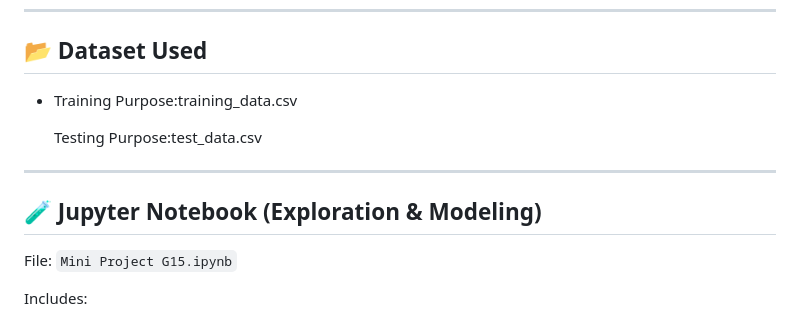
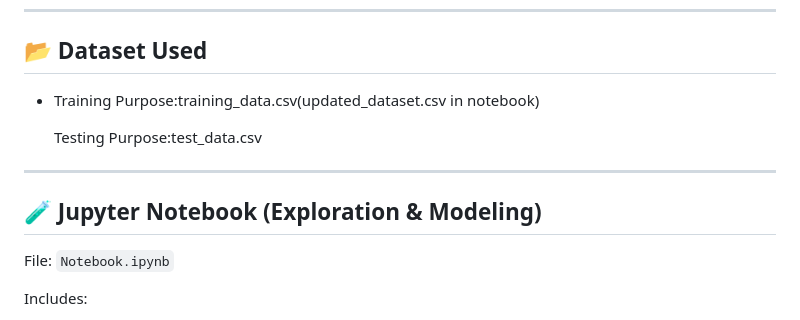
Before and after one commit to Palgu09T4/NetDetectAI-DOS, a Markdown page: README.md, the part around one of its changes. Drawn GitHub-style.

```diff
--- a/README.md
+++ b/README.md
@@ -89,14 +89,14 @@ The comparison was based on:
 
 ## 📂 Dataset Used
 
-- Training Purpose:training_data.csv
+- Training Purpose:training_data.csv(updated_dataset.csv in notebook)
 
    Testing Purpose:test_data.csv
 ---
 
 ## 🧪 Jupyter Notebook (Exploration & Modeling)
 
-File: `Mini Project G15.ipynb`
+File: `Notebook.ipynb`
 
 Includes:
 - EDA (Exploratory Data Analysis)
```
Also changed, not shown: other parts of README.md (+13 -13 lines).
